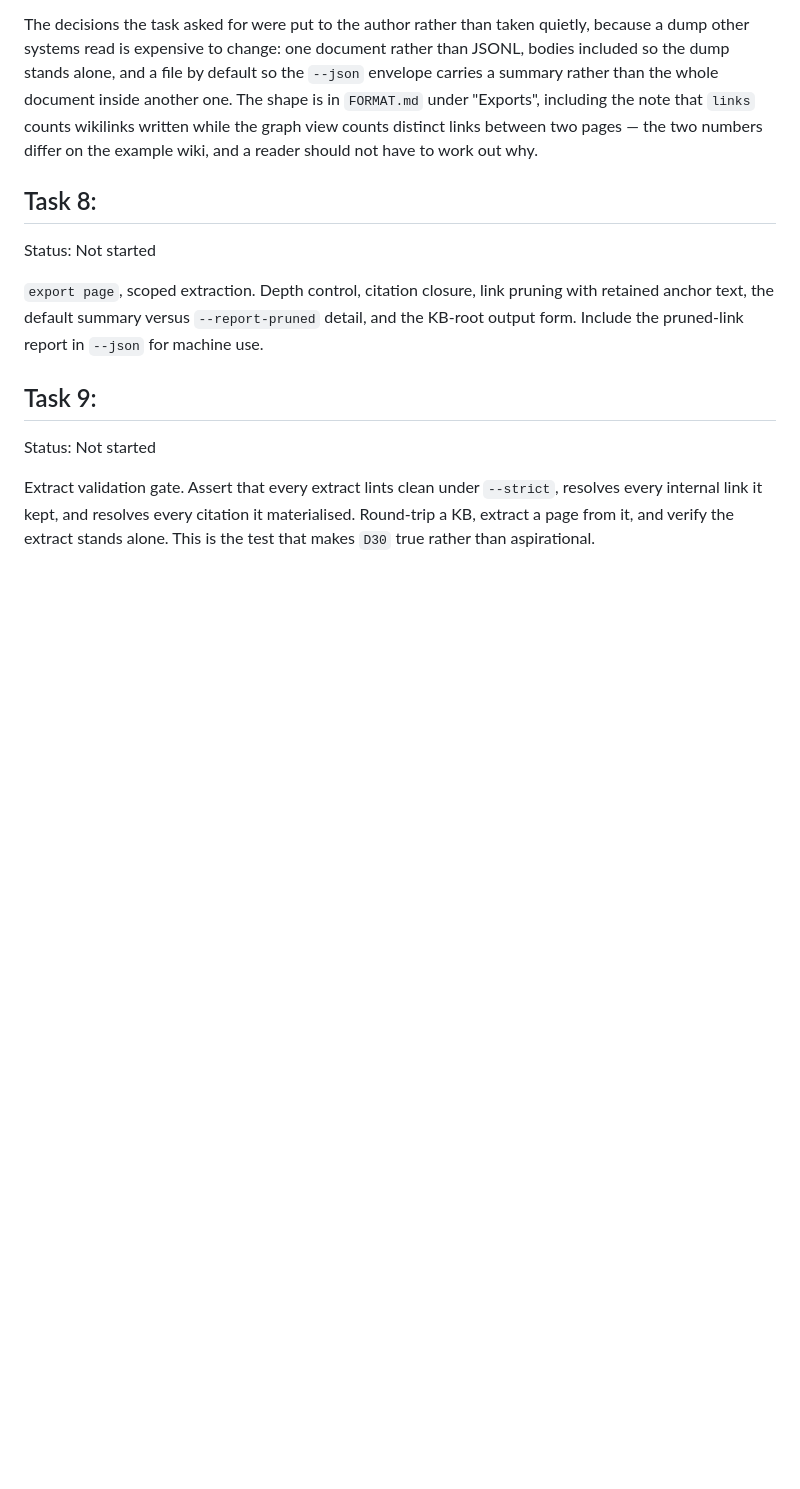
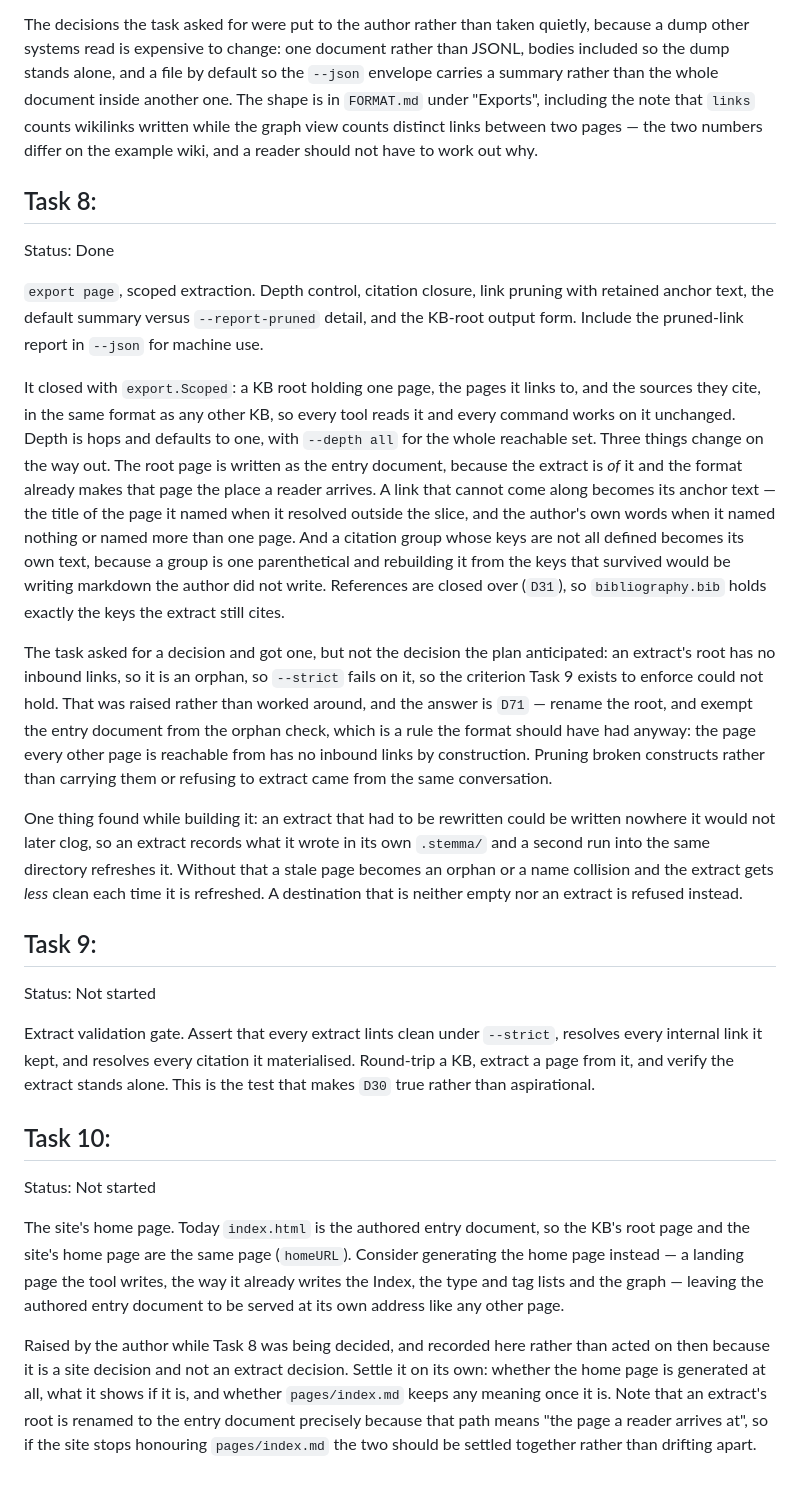
Before and after one commit to theorytoe/stemma, a Markdown page: .ctx/delegates/render-export.md, the part around the change. Drawn GitHub-style; blank space fills up the shorter version.

Commit message:
update the render-export plan

```diff
--- a/.ctx/delegates/render-export.md
+++ b/.ctx/delegates/render-export.md
@@ -279,11 +279,41 @@ reader should not have to work out why.
 
 ## Task 8:
 
-Status: Not started
+Status: Done
 
 `export page`, scoped extraction. Depth control, citation closure, link pruning with
 retained anchor text, the default summary versus `--report-pruned` detail, and the
 KB-root output form. Include the pruned-link report in `--json` for machine use.
+
+It closed with `export.Scoped`: a KB root holding one page, the pages it links
+to, and the sources they cite, in the same format as any other KB, so every tool
+reads it and every command works on it unchanged. Depth is hops and defaults to
+one, with `--depth all` for the whole reachable set. Three things change on the
+way out. The root page is written as the entry document, because the extract is
+*of* it and the format already makes that page the place a reader arrives. A link
+that cannot come along becomes its anchor text — the title of the page it named
+when it resolved outside the slice, and the author's own words when it named
+nothing or named more than one page. And a citation group whose keys are not all
+defined becomes its own text, because a group is one parenthetical and rebuilding
+it from the keys that survived would be writing markdown the author did not
+write. References are closed over (`D31`), so `bibliography.bib` holds exactly
+the keys the extract still cites.
+
+The task asked for a decision and got one, but not the decision the plan
+anticipated: an extract's root has no inbound links, so it is an orphan, so
+`--strict` fails on it, so the criterion Task 9 exists to enforce could not hold.
+That was raised rather than worked around, and the answer is `D71` — rename the
+root, and exempt the entry document from the orphan check, which is a rule the
+format should have had anyway: the page every other page is reachable from has no
+inbound links by construction. Pruning broken constructs rather than carrying
+them or refusing to extract came from the same conversation.
+
+One thing found while building it: an extract that had to be rewritten could be
+written nowhere it would not later clog, so an extract records what it wrote in
+its own `.stemma/` and a second run into the same directory refreshes it. Without
+that a stale page becomes an orphan or a name collision and the extract gets
+*less* clean each time it is refreshed. A destination that is neither empty nor
+an extract is refused instead.
 
 ## Task 9:
 
@@ -293,3 +323,21 @@ Extract validation gate. Assert that every extract lints clean under `--strict`,
 resolves every internal link it kept, and resolves every citation it materialised.
 Round-trip a KB, extract a page from it, and verify the extract stands alone. This
 is the test that makes `D30` true rather than aspirational.
+
+## Task 10:
+
+Status: Not started
+
+The site's home page. Today `index.html` is the authored entry document, so the
+KB's root page and the site's home page are the same page (`homeURL`). Consider
+generating the home page instead — a landing page the tool writes, the way it
+already writes the Index, the type and tag lists and the graph — leaving the
+authored entry document to be served at its own address like any other page.
+
+Raised by the author while Task 8 was being decided, and recorded here rather
+than acted on then because it is a site decision and not an extract decision.
+Settle it on its own: whether the home page is generated at all, what it shows if
+it is, and whether `pages/index.md` keeps any meaning once it is. Note that an
+extract's root is renamed to the entry document precisely because that path means
+"the page a reader arrives at", so if the site stops honouring `pages/index.md`
+the two should be settled together rather than drifting apart.
```
